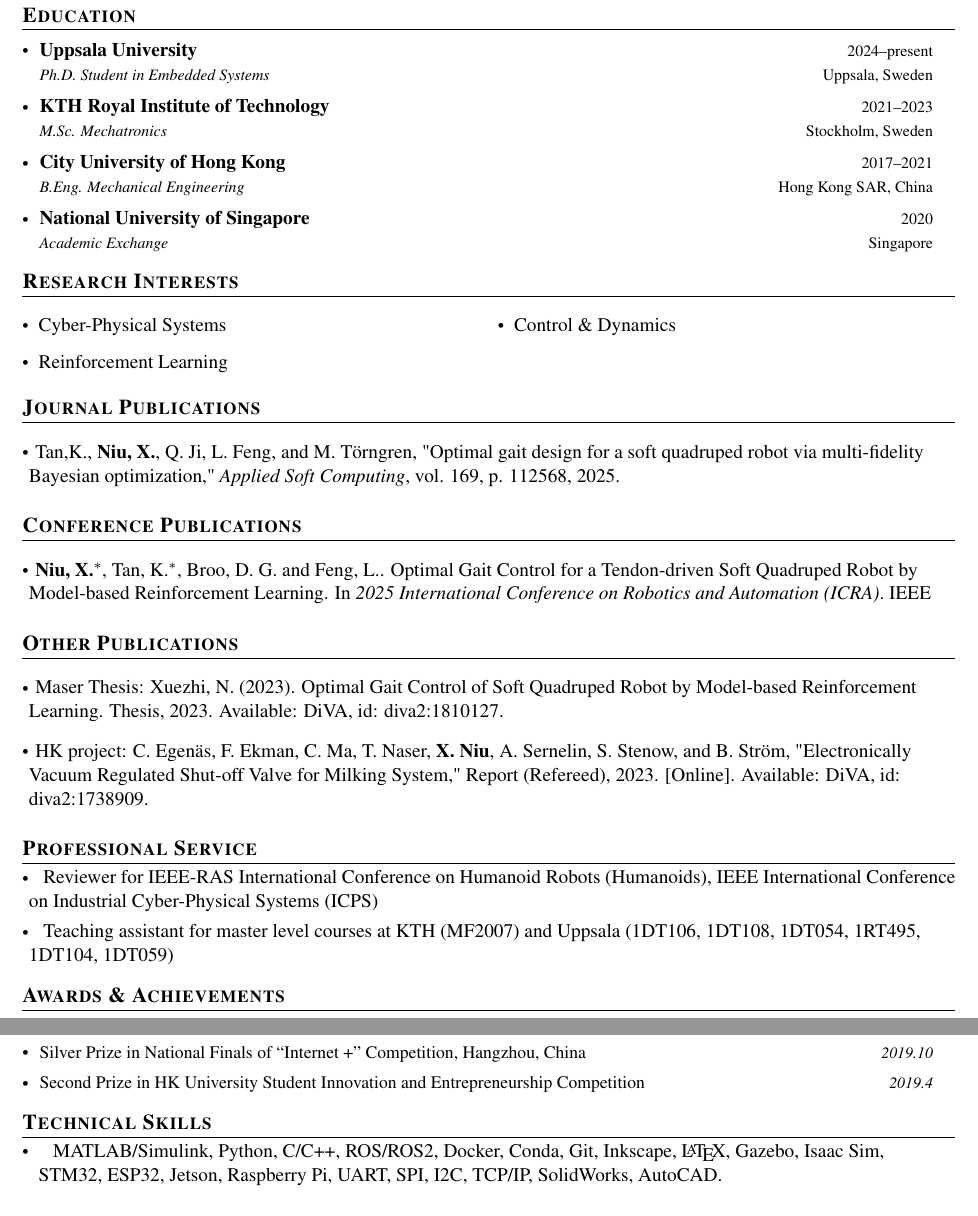
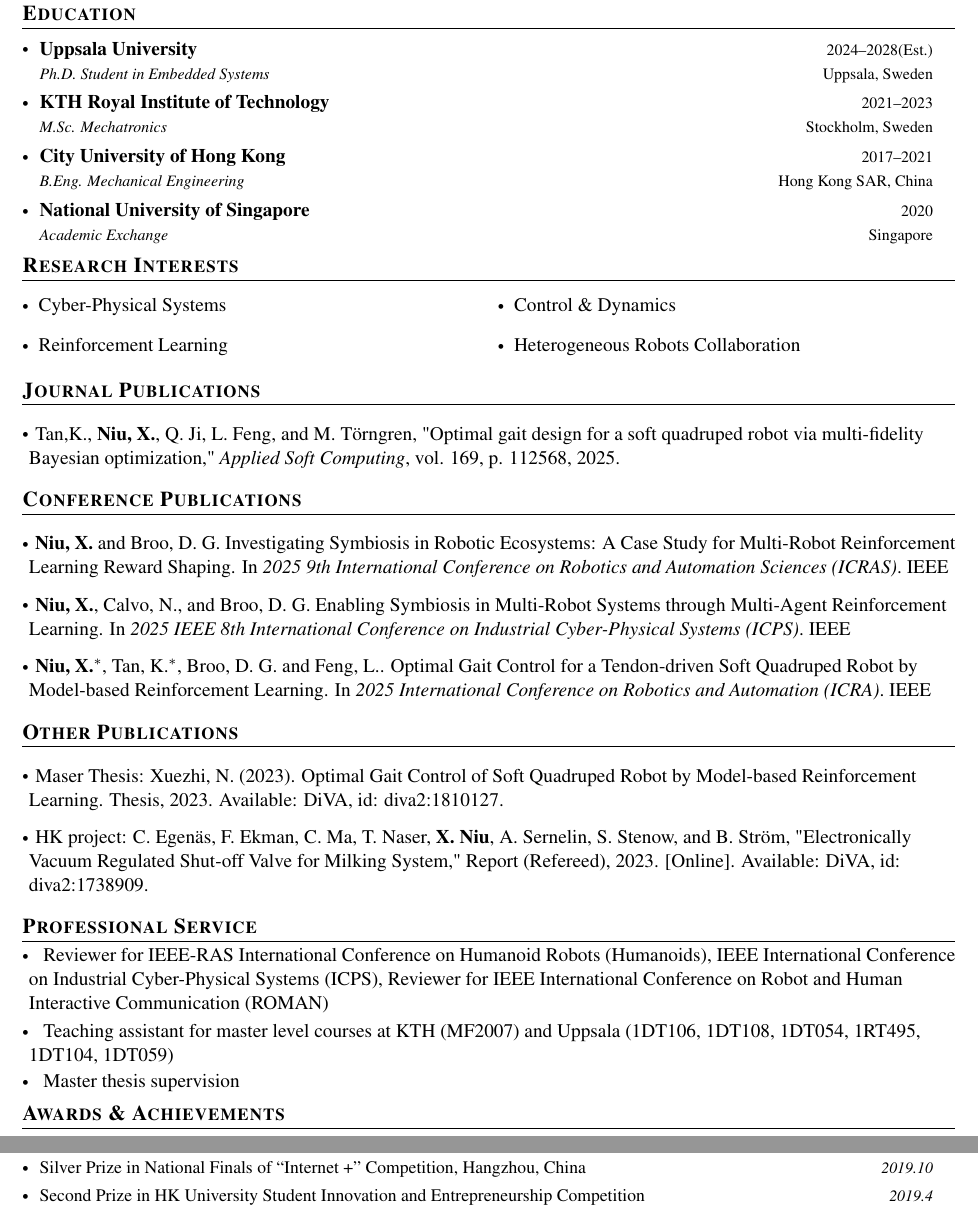
Before and after one commit to n7729697/CV_NIU_Xuezhi, a LaTeX document (main.tex): two parts of the page, joined at a grey line, cut so that both start at the same text. Compiled offline with pdfLaTeX.

Commit message:
Updates from Overleaf

```diff
--- a/main.tex
+++ b/main.tex
@@ -23,7 +23,7 @@
 \fancyfoot{}
 \renewcommand{\headrulewidth}{0pt}
 \renewcommand{\footrulewidth}{0pt}
-\geometry{left=1.2cm, top=0.5cm, right=1.2cm, bottom=0.5cm}
+\geometry{left=1.2cm, top=0.5cm, right=1.2cm, bottom=1cm}
 \usepackage[most]{tcolorbox}
 \tcbset{
 	frame code={}
@@ -163,7 +162,7 @@
 \section{\textbf{Education}}
   \resumeSubHeadingListStart
     \resumeSubheading
-      {Uppsala University}{2024--present}{Ph.D. Student in Embedded Systems}{Uppsala, Sweden}
+      {Uppsala University}{2024--2028(Est.)}{Ph.D. Student in Embedded Systems}{Uppsala, Sweden}
     \resumeSubheading
       {KTH Royal Institute of Technology}{2021--2023}{M.Sc. Mechatronics}{Stockholm, Sweden}
     \resumeSubheading
@@ -184,6 +182,7 @@
     \item \hspace{0.5em}{Cyber-Physical Systems}
     \item \hspace{0.5em}{Reinforcement Learning}
     \item \hspace{0.5em}{Control \& Dynamics}
+    \item \hspace{0.5em}{Heterogeneous Robots Collaboration}
     % \item \hspace{0.5em}{Control \& Dynamics}
   \resumeSubHeadingListEnd
 \vspace{-5.5mm}
@@ -208,6 +207,8 @@
 \section{\textbf{Conference Publications}}
 \resumeSubHeadingListStart
 \vspace{3mm}
+  \item \hspace{0.3mm} \textbf{Niu, X.} and Broo, D. G. Investigating Symbiosis in Robotic Ecosystems: A Case Study for Multi-Robot Reinforcement Learning Reward Shaping. In \textit{2025 9th International Conference on Robotics and Automation Sciences (ICRAS)}. IEEE
+  \item \hspace{0.3mm} \textbf{Niu, X.}, Calvo, N., and Broo, D. G. Enabling Symbiosis in Multi-Robot Systems through Multi-Agent Reinforcement Learning. In \textit{2025 IEEE 8th International Conference on Industrial Cyber-Physical Systems (ICPS)}. IEEE
   \item \hspace{0.3mm} \textbf{Niu, X.}$^*$, Tan, K.$^*$, Broo, D. G. and Feng, L.. Optimal Gait Control for a Tendon-driven Soft Quadruped Robot by Model-based Reinforcement Learning. In \textit{2025 International Conference on Robotics and Automation (ICRA)}. IEEE
     % \item \hspace{0.3mm} Tan, K., Ji, Q., Feng, L., \& Törngren, M. (2023). Edge-enabled Adaptive Shape Estimation of 3D Printed Soft Actuators with Gaussian Processes and Unscented Kalman Filters. \textit{IEEE Transactions on Industrial Electronics}.
 \resumeSubHeadingListEnd
@@ -226,11 +227,11 @@
 %-----------Positions of Responsibility-----------------
 \section{\textbf{Professional Service}}
 \resumeSubHeadingListStart
-  \item \hspace{0.5em} Reviewer for IEEE-RAS International Conference on Humanoid Robots (Humanoids), IEEE International Conference on Industrial Cyber-Physical Systems (ICPS)
+  \item \hspace{0.5em} Reviewer for IEEE-RAS International Conference on Humanoid Robots (Humanoids), IEEE International Conference on Industrial Cyber-Physical Systems (ICPS), Reviewer for IEEE International Conference on Robot and Human Interactive Communication (ROMAN)
   \vspace{-0.5em}
   \item \hspace{0.5em} Teaching assistant for master level courses at KTH (\href{https://www.kth.se/student/kurser/kurs/MF2007}{MF2007}) and Uppsala (\href{https://www.uu.se/en/study/course?query=1DT106}{1DT106}, \href{https://www.uu.se/en/study/course?query=1DT108}{1DT108}, \href{https://www.uu.se/en/study/course?query=1DT054}{1DT054},
   \href{https://www.uu.se/en/study/course?query=1RT495}{1RT495}, \href{https://www.uu.se/en/study/course?query=1DT104}{1DT104}, \href{https://www.uu.se/en/study/course?query=1DT059}{1DT059})
-  % \vspace{-0.6em}\item \hspace{0.5em} Master thesis supervision
+  \vspace{-0.6em}\item \hspace{0.5em} Master thesis supervision
   % \vspace{-0.6em}\item \hspace{0.5em} Teaching assistant for undergraduate level courses at CityU (\href{https://www.cityu.edu.hk/catalogue/ug/current/course/PHY1201.htm}{AP1201})
   \vspace{-0.6em}
 \resumeSubHeadingListEnd
@@ -254,12 +255,12 @@
 \vspace{-5mm}
 
 %-----------Skills-----------------
-\section{\textbf{Technical Skills}}
+%\section{\textbf{Technical Skills}}
 % \vspace{-0.4mm}
-\resumeHeadingSkillStart
-  \item \hspace{0.5em} MATLAB/Simulink, Python, C/C++, ROS/ROS2, Docker, Conda, Git, Inkscape, \LaTeX, Gazebo, Isaac Sim, STM32, ESP32, Jetson, Raspberry Pi, UART, SPI, I2C, TCP/IP, SolidWorks, AutoCAD.
-\resumeHeadingSkillEnd
-\vspace{-5mm}
+%\resumeHeadingSkillStart
+%  \item \hspace{0.5em} MATLAB/Simulink, Python, C/C++, ROS/ROS2, Docker, Conda, Git, Inkscape, \LaTeX, Gazebo, Isaac Sim, STM32, ESP32, Jetson, Raspberry Pi, UART, SPI, I2C, TCP/IP, SolidWorks, AutoCAD.
+%\resumeHeadingSkillEnd
+%\vspace{-5mm}
 
 %-------------------------------------------
 \end{document}
```
Also changed, not shown: main.tex (2 more changed lines).
